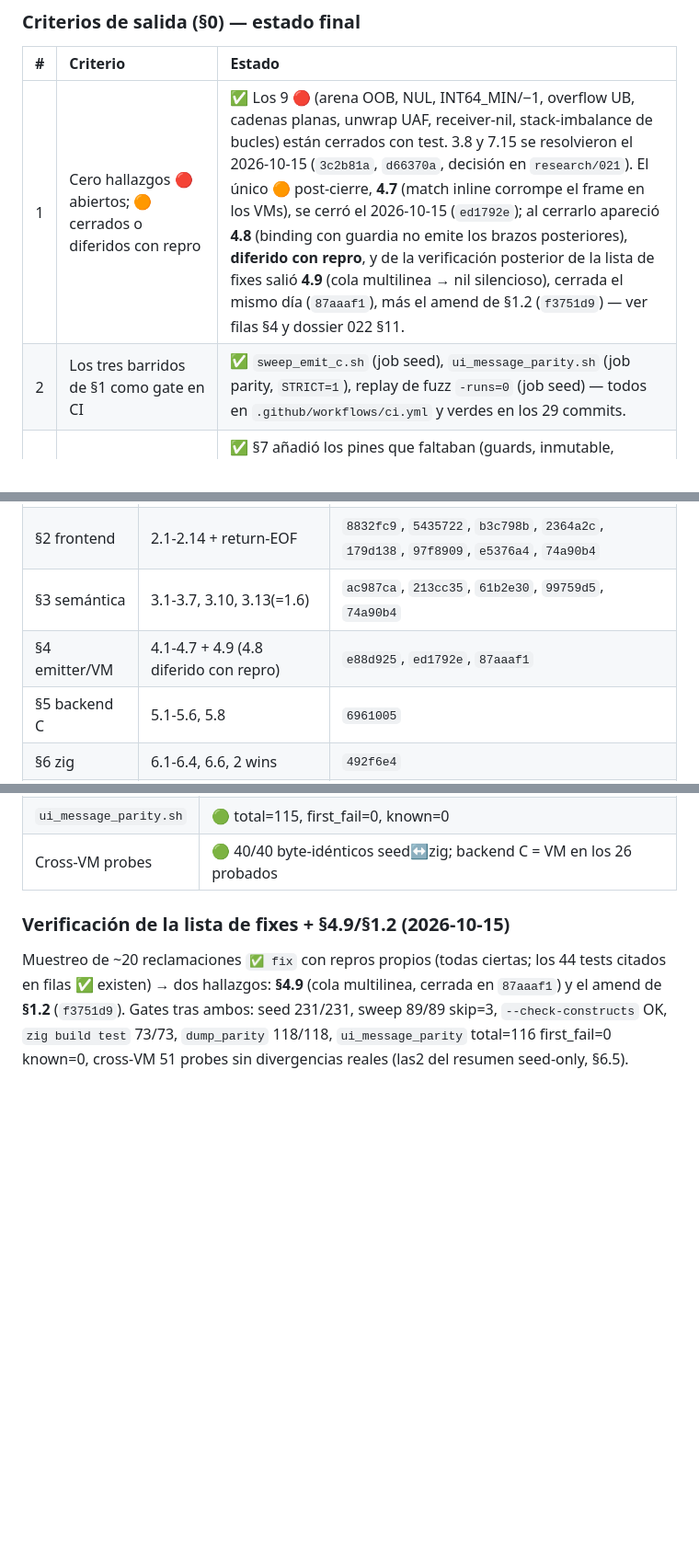
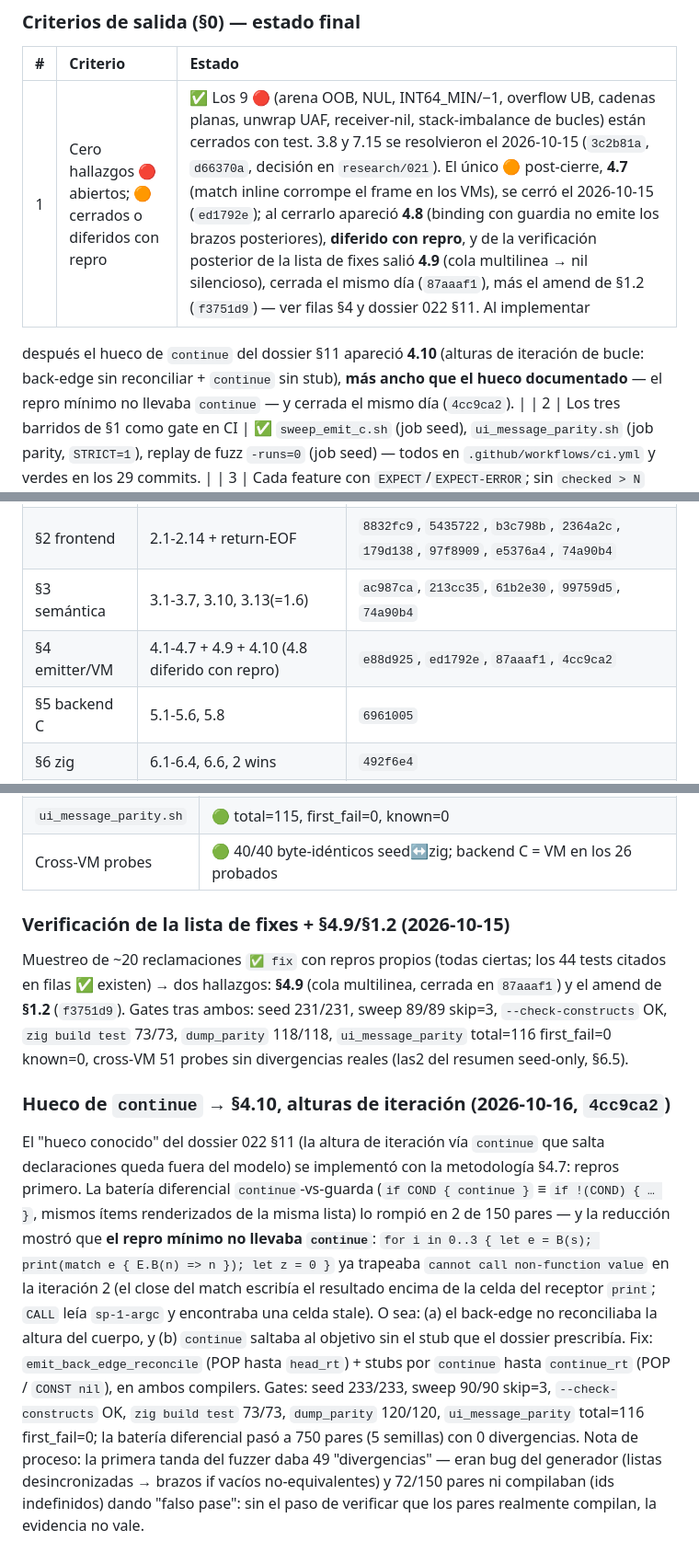
Before and after one commit to AsterrZep/Astra, a Markdown page: Documentacion/PRE_LLVM_AUDIT.md, 3 parts joined by grey strips. Shown at 92% size. Drawn GitHub-style; blank space fills up the shorter version.

```diff
--- a/Documentacion/PRE_LLVM_AUDIT.md
+++ b/Documentacion/PRE_LLVM_AUDIT.md
@@ -428,7 +430,11 @@ quedó diferido con repro más abajo.
 
 | # | Criterio | Estado |
 |:-:|:---------|:-------|
-| 1 | Cero hallazgos 🔴 abiertos; 🟠 cerrados o diferidos con repro | ✅ Los 9 🔴 (arena OOB, NUL, INT64_MIN/−1, overflow UB, cadenas planas, unwrap UAF, receiver-nil, stack-imbalance de bucles) están cerrados con test. 3.8 y 7.15 se resolvieron el 2026-10-15 (`3c2b81a`, `d66370a`, decisión en `research/021`). El único 🟠 post-cierre, **4.7** (match inline corrompe el frame en los VMs), se cerró el 2026-10-15 (`ed1792e`); al cerrarlo apareció **4.8** (binding con guardia no emite los brazos posteriores), **diferido con repro**, y de la verificación posterior de la lista de fixes salió **4.9** (cola multilinea → nil silencioso), cerrada el mismo día (`87aaaf1`), más el amend de §1.2 (`f3751d9`) — ver filas §4 y dossier 022 §11. |
+| 1 | Cero hallazgos 🔴 abiertos; 🟠 cerrados o diferidos con repro | ✅ Los 9 🔴 (arena OOB, NUL, INT64_MIN/−1, overflow UB, cadenas planas, unwrap UAF, receiver-nil, stack-imbalance de bucles) están cerrados con test. 3.8 y 7.15 se resolvieron el 2026-10-15 (`3c2b81a`, `d66370a`, decisión en `research/021`). El único 🟠 post-cierre, **4.7** (match inline corrompe el frame en los VMs), se cerró el 2026-10-15 (`ed1792e`); al cerrarlo apareció **4.8** (binding con guardia no emite los brazos posteriores), **diferido con repro**, y de la verificación posterior de la lista de fixes salió **4.9** (cola multilinea → nil silencioso), cerrada el mismo día (`87aaaf1`), más el amend de §1.2 (`f3751d9`) — ver filas §4 y dossier 022 §11. Al implementar
+después el hueco de `continue` del dossier §11 apareció **4.10** (alturas de
+iteración de bucle: back-edge sin reconciliar + `continue` sin stub), **más ancho
+que el hueco documentado** — el repro mínimo no llevaba `continue` — y cerrada el
+mismo día (`4cc9ca2`). |
 | 2 | Los tres barridos de §1 como gate en CI | ✅ `sweep_emit_c.sh` (job seed), `ui_message_parity.sh` (job parity, `STRICT=1`), replay de fuzz `-runs=0` (job seed) — todos en `.github/workflows/ci.yml` y verdes en los 29 commits. |
 | 3 | Cada feature con `EXPECT`/`EXPECT-ERROR`; sin `checked > N` sueltos | ✅ §7 añadió los pines que faltaban (guards, inmutable, escapes, runtime errors, constructos rechazados) y §6.2 sustituyó `checked > 40/15` por invariantes seen-vs-procesados en `conformance.zig`. Residuales documentados: `--dump-bytecode`/`--dump-operators` sin gate propio (🔴-bajo valor, el segundo lo vigila `--check-constructs`). |
 | 4 | §4 (emitter/VM) cerrado: semántica verificada y fijada con tests | ✅ Invariantes 1-5 de `AGENTS.md` verificados con probes; 6 hallazgos cerrados; tests `integer_wrap`, `int_min_div_neg1`, `match_binding_reclaim`, `toplevel_return`, `expr_chain_deep`, `enum_payload_print`. |
@@ -441,7 +447,7 @@ quedó diferido con repro más abajo.
 | §1 barridos | 1.1-1.4, 1.6 (+gates) | `b3136d1`, `a72d4a7`, `6437aa0`, `123809d`, `ac987ca`, `2d2722f` |
 | §2 frontend | 2.1-2.14 + return-EOF | `8832fc9`, `5435722`, `b3c798b`, `2364a2c`, `179d138`, `97f8909`, `e5376a4`, `74a90b4` |
 | §3 semántica | 3.1-3.7, 3.10, 3.13(=1.6) | `ac987ca`, `213cc35`, `61b2e30`, `99759d5`, `74a90b4` |
-| §4 emitter/VM | 4.1-4.7 + 4.9 (4.8 diferido con repro) | `e88d925`, `ed1792e`, `87aaaf1` |
+| §4 emitter/VM | 4.1-4.7 + 4.9 + 4.10 (4.8 diferido con repro) | `e88d925`, `ed1792e`, `87aaaf1`, `4cc9ca2` |
 | §5 backend C | 5.1-5.6, 5.8 | `6961005` |
 | §6 zig | 6.1-6.4, 6.6, 2 wins | `492f6e4` |
 | §7 suite | 7.1-7.14 | `6e2a4e1` |
@@ -540,3 +546,26 @@ citados en filas ✅ existen) → dos hallazgos: **§4.9** (cola multilinea, cer
 sweep 89/89 skip=3, `--check-constructs` OK, `zig build test` 73/73,
 `dump_parity` 118/118, `ui_message_parity` total=116 first_fail=0 known=0,
 cross-VM 51 probes sin divergencias reales (las2 del resumen seed-only, §6.5).
+
+### Hueco de `continue` → §4.10, alturas de iteración (2026-10-16, `4cc9ca2`)
+
+El "hueco conocido" del dossier 022 §11 (la altura de iteración vía `continue`
+que salta declaraciones queda fuera del modelo) se implementó con la metodología
+§4.7: repros primero. La batería diferencial `continue`-vs-guarda (`if COND {
+continue }` ≡ `if !(COND) { … }`, mismos ítems renderizados de la misma lista) lo
+rompió en 2 de 150 pares — y la reducción mostró que **el repro mínimo no llevaba
+`continue`**: `for i in 0..3 { let e = B(s); print(match e { E.B(n) => n }); let z
+= 0 }` ya trapeaba `cannot call non-function value` en la iteración 2 (el close
+del match escribía el resultado encima de la celda del receptor `print`; `CALL`
+leía `sp-1-argc` y encontraba una celda stale). O sea: (a) el back-edge no
+reconciliaba la altura del cuerpo, y (b) `continue` saltaba al objetivo sin el
+stub que el dossier prescribía. Fix: `emit_back_edge_reconcile` (POP hasta
+`head_rt`) + stubs por `continue` hasta `continue_rt` (POP / `CONST nil`), en
+ambos compilers. Gates: seed 233/233, sweep 90/90 skip=3, `--check-constructs`
+OK, `zig build test` 73/73, `dump_parity` 120/120, `ui_message_parity`
+total=116 first_fail=0; la batería diferencial pasó a 750 pares (5 semillas) con
+0 divergencias. Nota de proceso: la primera tanda del fuzzer daba 49
+"divergencias" — eran bug del generador (listas desincronizadas → brazos if
+vacíos no-equivalentes) y 72/150 pares ni compilaban (ids indefinidos) dando
+"falso pase": sin el paso de verificar que los pares realmente compilan, la
+evidencia no vale.
```
Also changed, not shown: other parts of Documentacion/PRE_LLVM_AUDIT.md (+2 -0 lines), Documentacion/research/022_TAREA_fix_47_match_inline_frame.md (+19 -9 lines).
